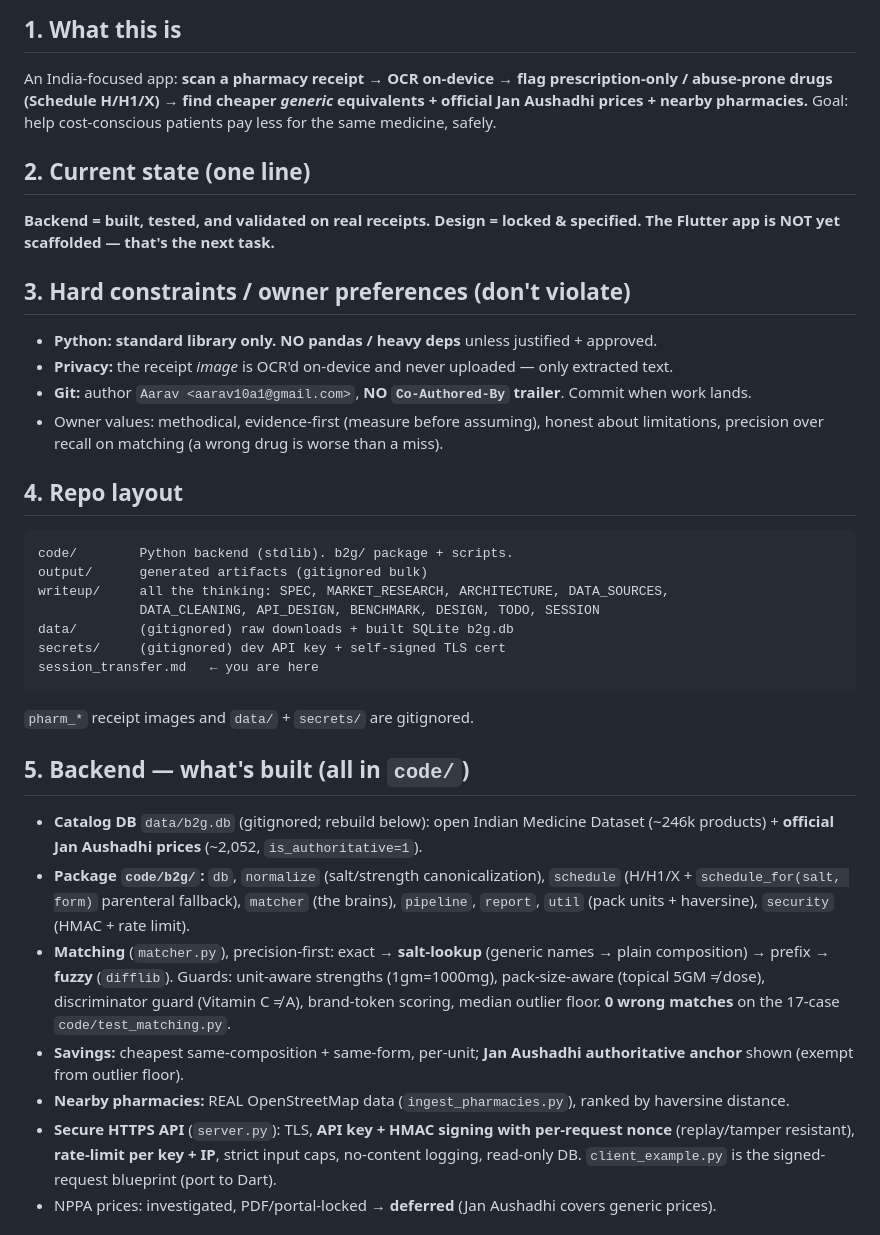
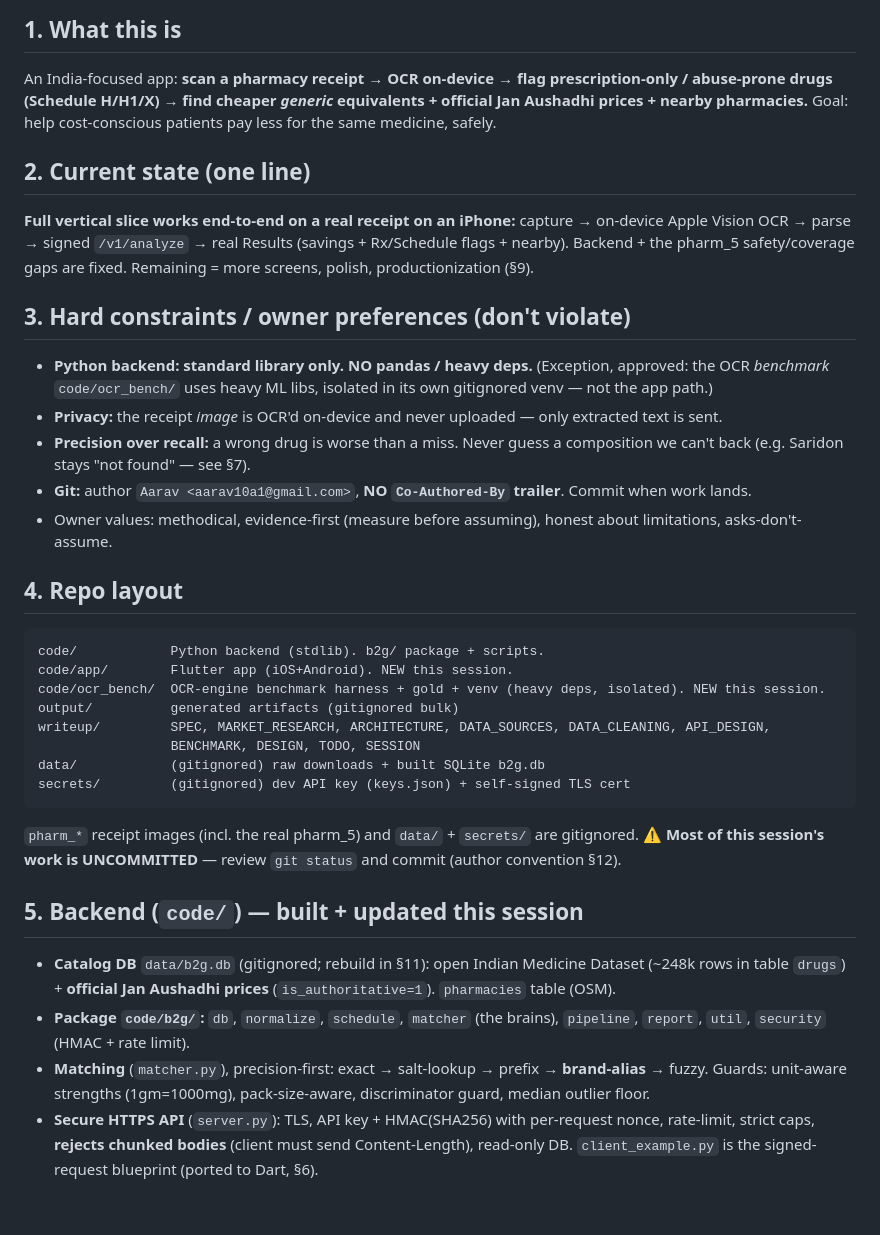
Before and after one commit to aarav-princy13/quorum, a Markdown page: session_transfer.md, the part around one of its changes. Rendered like a GitHub page.

````diff
--- a/session_transfer.md
+++ b/session_transfer.md
@@ -8,47 +8,44 @@ Read this first, then the docs it links. Owner: **Aarav**.
 ## 1. What this is
 An India-focused app: **scan a pharmacy receipt → OCR on-device → flag prescription-only /
 abuse-prone drugs (Schedule H/H1/X) → find cheaper *generic* equivalents + official Jan Aushadhi
-prices + nearby pharmacies.** Goal: help cost-conscious patients pay less for the same medicine,
-safely.
+prices + nearby pharmacies.** Goal: help cost-conscious patients pay less for the same medicine, safely.
 
 ## 2. Current state (one line)
-**Backend = built, tested, and validated on real receipts. Design = locked & specified. The
-Flutter app is NOT yet scaffolded — that's the next task.**
+**Full vertical slice works end-to-end on a real receipt on an iPhone:** capture → on-device Apple
+Vision OCR → parse → signed `/v1/analyze` → real Results (savings + Rx/Schedule flags + nearby).
+Backend + the pharm_5 safety/coverage gaps are fixed. Remaining = more screens, polish, productionization (§9).
 
 ## 3. Hard constraints / owner preferences (don't violate)
-- **Python: standard library only. NO pandas / heavy deps** unless justified + approved.
-- **Privacy:** the receipt *image* is OCR'd on-device and never uploaded — only extracted text.
+- **Python backend: standard library only. NO pandas / heavy deps.** (Exception, approved: the OCR
+  *benchmark* `code/ocr_bench/` uses heavy ML libs, isolated in its own gitignored venv — not the app path.)
+- **Privacy:** the receipt *image* is OCR'd on-device and never uploaded — only extracted text is sent.
+- **Precision over recall:** a wrong drug is worse than a miss. Never guess a composition we can't back
+  (e.g. Saridon stays "not found" — see §7).
 - **Git:** author `Aarav <aarav10a1@gmail.com>`, **NO `Co-Authored-By` trailer**. Commit when work lands.
-- Owner values: methodical, evidence-first (measure before assuming), honest about limitations,
-  precision over recall on matching (a wrong drug is worse than a miss).
+- Owner values: methodical, evidence-first (measure before assuming), honest about limitations, asks-don't-assume.
 
 ## 4. Repo layout
 ```
-code/        Python backend (stdlib). b2g/ package + scripts.
-output/      generated artifacts (gitignored bulk)
-writeup/     all the thinking: SPEC, MARKET_RESEARCH, ARCHITECTURE, DATA_SOURCES,
-             DATA_CLEANING, API_DESIGN, BENCHMARK, DESIGN, TODO, SESSION
-data/        (gitignored) raw downloads + built SQLite b2g.db
-secrets/     (gitignored) dev API key + self-signed TLS cert
-session_transfer.md   ← you are here
+code/            Python backend (stdlib). b2g/ package + scripts.
+code/app/        Flutter app (iOS+Android). NEW this session.
+code/ocr_bench/  OCR-engine benchmark harness + gold + venv (heavy deps, isolated). NEW this session.
+output/          generated artifacts (gitignored bulk)
+writeup/         SPEC, MARKET_RESEARCH, ARCHITECTURE, DATA_SOURCES, DATA_CLEANING, API_DESIGN,
+                 BENCHMARK, DESIGN, TODO, SESSION
+data/            (gitignored) raw downloads + built SQLite b2g.db
+secrets/         (gitignored) dev API key (keys.json) + self-signed TLS cert
 ```
-`pharm_*` receipt images and `data/` + `secrets/` are gitignored.
+`pharm_*` receipt images (incl. the real pharm_5) and `data/` + `secrets/` are gitignored.
+⚠️ **Most of this session's work is UNCOMMITTED** — review `git status` and commit (author convention §12).
 
-## 5. Backend — what's built (all in `code/`)
-- **Catalog DB** `data/b2g.db` (gitignored; rebuild below): open Indian Medicine Dataset (~246k
-  products) + **official Jan Aushadhi prices** (~2,052, `is_authoritative=1`).
-- **Package `code/b2g/`:** `db`, `normalize` (salt/strength canonicalization), `schedule`
-  (H/H1/X + `schedule_for(salt, form)` parenteral fallback), `matcher` (the brains), `pipeline`,
-  `report`, `util` (pack units + haversine), `security` (HMAC + rate limit).
-- **Matching** (`matcher.py`), precision-first: exact → **salt-lookup** (generic names → plain
-  composition) → prefix → **fuzzy** (`difflib`). Guards: unit-aware strengths (1gm=1000mg),
-  pack-size-aware (topical 5GM ≠ dose), discriminator guard (Vitamin C ≠ A), brand-token scoring,
-  median outlier floor. **0 wrong matches** on the 17-case `code/test_matching.py`.
-- **Savings:** cheapest same-composition + same-form, per-unit; **Jan Aushadhi authoritative
-  anchor** shown (exempt from outlier floor).
-- **Nearby pharmacies:** REAL OpenStreetMap data (`ingest_pharmacies.py`), ranked by haversine distance.
-- **Secure HTTPS API** (`server.py`): TLS, **API key + HMAC signing with per-request nonce**
-  (replay/tamper resistant), **rate-limit per key + IP**, strict input caps, no-content logging,
-  read-only DB. `client_example.py` is the signed-request blueprint (port to Dart).
-- NPPA prices: investigated, PDF/portal-locked → **deferred** (Jan Aushadhi covers generic prices).
+## 5. Backend (`code/`) — built + updated this session
+- **Catalog DB** `data/b2g.db` (gitignored; rebuild in §11): open Indian Medicine Dataset (~248k rows
+  in table `drugs`) + **official Jan Aushadhi prices** (`is_authoritative=1`). `pharmacies` table (OSM).
+- **Package `code/b2g/`:** `db`, `normalize`, `schedule`, `matcher` (the brains), `pipeline`, `report`,
+  `util`, `security` (HMAC + rate limit).
+- **Matching** (`matcher.py`), precision-first: exact → salt-lookup → prefix → **brand-alias** → fuzzy.
+  Guards: unit-aware strengths (1gm=1000mg), pack-size-aware, discriminator guard, median outlier floor.
+- **Secure HTTPS API** (`server.py`): TLS, API key + HMAC(SHA256) with per-request nonce, rate-limit,
+  strict caps, **rejects chunked bodies** (client must send Content-Length), read-only DB.
+  `client_example.py` is the signed-request blueprint (ported to Dart, §6).
 
````
Also changed, not shown: other parts of session_transfer.md (+113 -67 lines).
